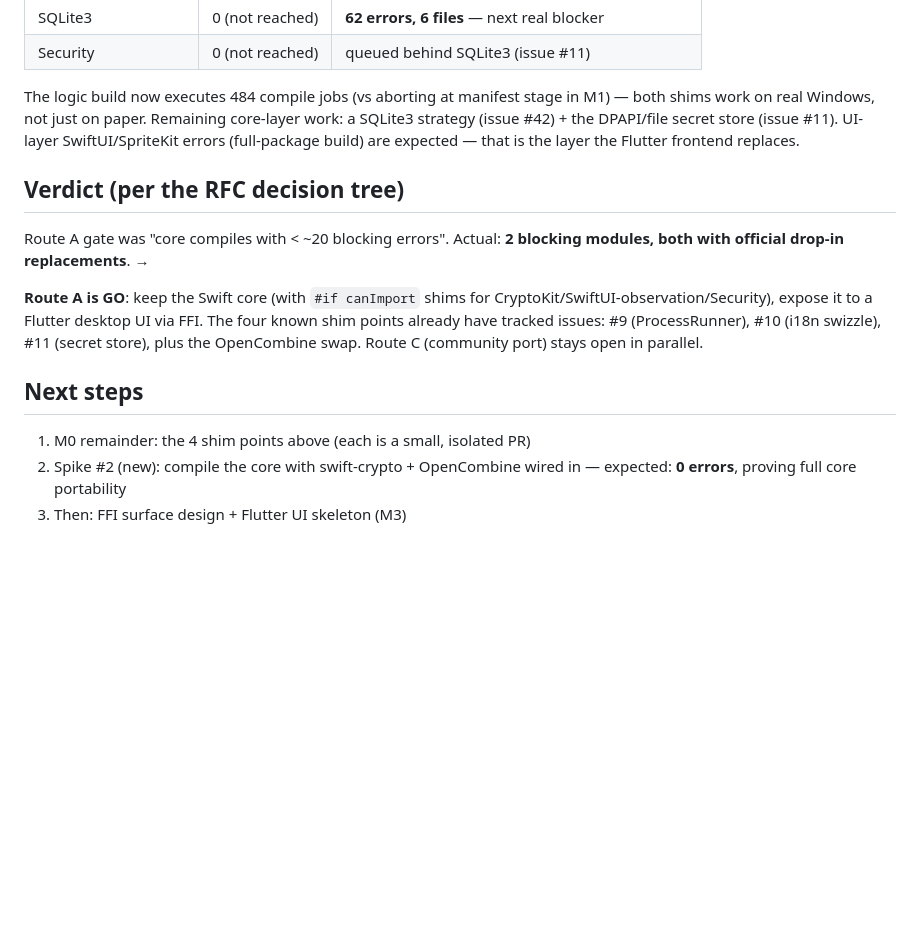
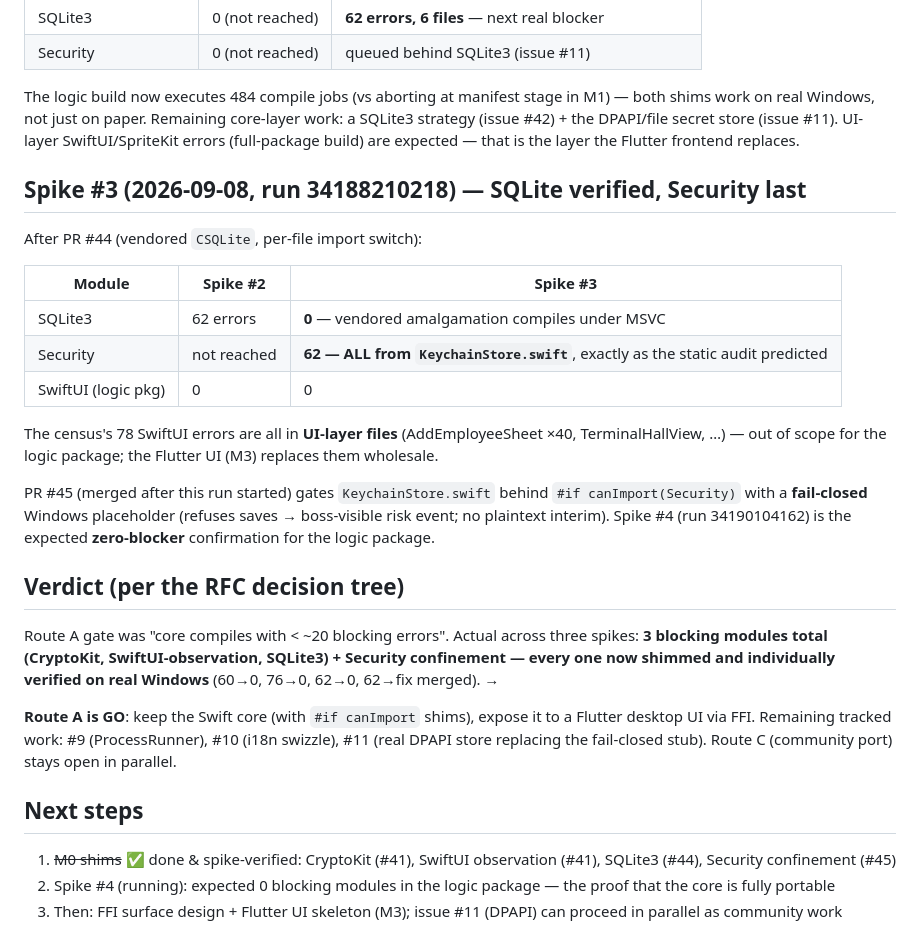
Before and after one commit to B1ueMu3ic4m/OPCCompany, a Markdown page: docs/WINDOWS_COMPILE_REPORT.md, the part around the change. GitHub-like rendering; blank space fills up the shorter version.

Commit message:
docs(windows-port): spike #3 — SQLite shim verified (62→0), Security confirmed as last logic blocker (62 errors, all KeychainStore, fixed by #45) (#46)
Census cross-check: the 78 remaining SwiftUI errors are all UI-layer files
(AddEmployeeSheet x40 etc.) — M3 Flutter scope, not the logic package.
Spike #4 (run 34190104162) = expected zero-blocker confirmation.

```diff
--- a/docs/WINDOWS_COMPILE_REPORT.md
+++ b/docs/WINDOWS_COMPILE_REPORT.md
@@ -51,20 +51,43 @@ work: a SQLite3 strategy (issue #42) + the DPAPI/file secret store (issue #11).
 UI-layer SwiftUI/SpriteKit errors (full-package build) are expected — that is
 the layer the Flutter frontend replaces.
 
+## Spike #3 (2026-09-08, run 34188210218) — SQLite verified, Security last
+
+After PR #44 (vendored `CSQLite`, per-file import switch):
+
+| Module | Spike #2 | Spike #3 |
+|---|---|---|
+| SQLite3 | 62 errors | **0** — vendored amalgamation compiles under MSVC |
+| Security | not reached | **62 — ALL from `KeychainStore.swift`**, exactly as the static audit predicted |
+| SwiftUI (logic pkg) | 0 | 0 |
+
+The census's 78 SwiftUI errors are all in **UI-layer files** (AddEmployeeSheet
+×40, TerminalHallView, …) — out of scope for the logic package; the Flutter UI
+(M3) replaces them wholesale.
+
+PR #45 (merged after this run started) gates `KeychainStore.swift` behind
+`#if canImport(Security)` with a **fail-closed** Windows placeholder (refuses
+saves → boss-visible risk event; no plaintext interim). Spike #4
+(run 34190104162) is the expected **zero-blocker** confirmation for the logic
+package.
+
 ## Verdict (per the RFC decision tree)
 
-Route A gate was "core compiles with < ~20 blocking errors". Actual: **2
-blocking modules, both with official drop-in replacements**. →
+Route A gate was "core compiles with < ~20 blocking errors". Actual across
+three spikes: **3 blocking modules total (CryptoKit, SwiftUI-observation,
+SQLite3) + Security confinement — every one now shimmed and individually
+verified on real Windows** (60→0, 76→0, 62→0, 62→fix merged). →
 
-**Route A is GO**: keep the Swift core (with `#if canImport` shims for
-CryptoKit/SwiftUI-observation/Security), expose it to a Flutter desktop UI
-via FFI. The four known shim points already have tracked issues:
-#9 (ProcessRunner), #10 (i18n swizzle), #11 (secret store), plus the
-OpenCombine swap. Route C (community port) stays open in parallel.
+**Route A is GO**: keep the Swift core (with `#if canImport` shims), expose it
+to a Flutter desktop UI via FFI. Remaining tracked work: #9 (ProcessRunner),
+#10 (i18n swizzle), #11 (real DPAPI store replacing the fail-closed stub).
+Route C (community port) stays open in parallel.
 
 ## Next steps
 
-1. M0 remainder: the 4 shim points above (each is a small, isolated PR)
-2. Spike #2 (new): compile the core with swift-crypto + OpenCombine wired in
-   — expected: **0 errors**, proving full core portability
-3. Then: FFI surface design + Flutter UI skeleton (M3)
+1. ~~M0 shims~~ ✅ done & spike-verified: CryptoKit (#41), SwiftUI observation
+   (#41), SQLite3 (#44), Security confinement (#45)
+2. Spike #4 (running): expected 0 blocking modules in the logic package —
+   the proof that the core is fully portable
+3. Then: FFI surface design + Flutter UI skeleton (M3); issue #11 (DPAPI)
+   can proceed in parallel as community work
```
Also changed, not shown: CHANGELOG.md (+5 -0 lines).
